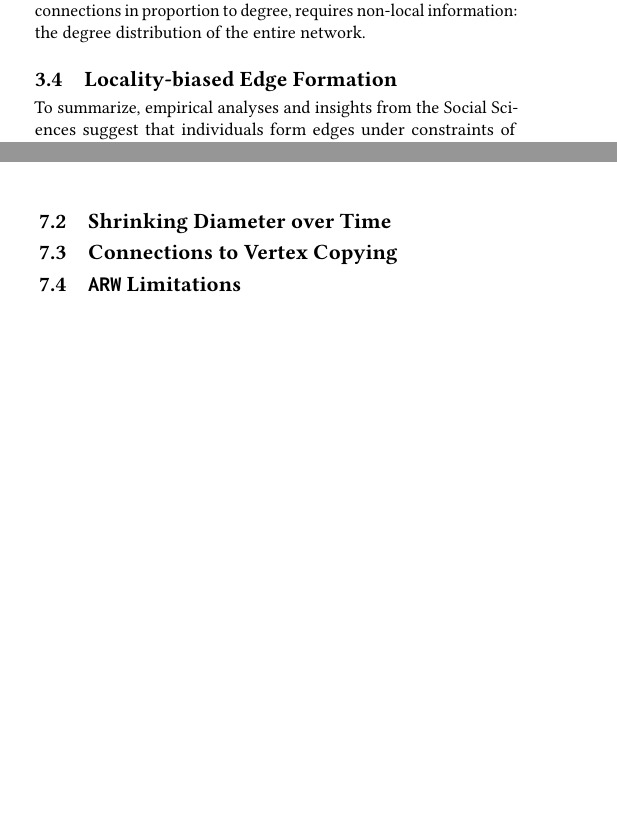
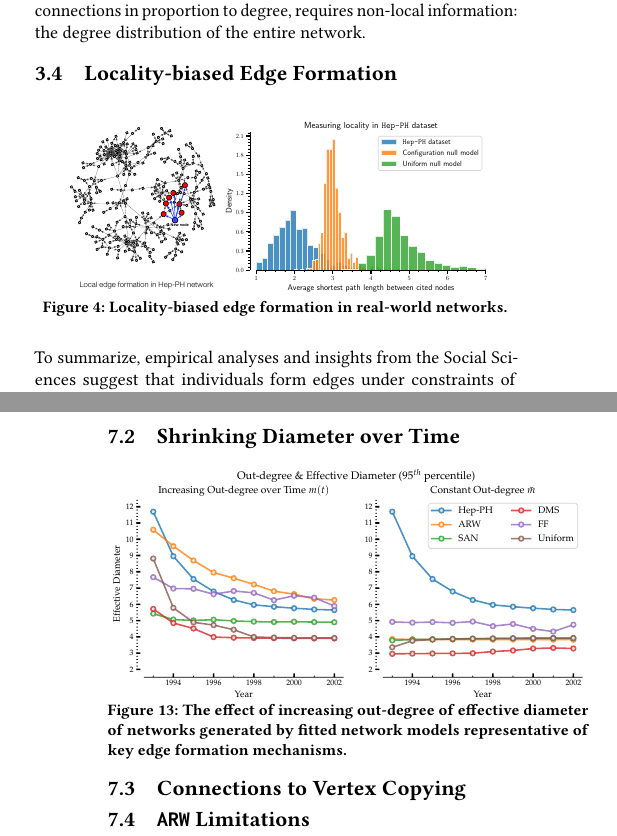
Before and after one commit to CrowdDynamicsLab/arw-tex, a LaTeX paper (www_submission/draft.tex, which reads www_submission/sections/analysis.tex, www_submission/sections/discussion.tex): two parts of the columns of pages 3 and 8 of 10 before the commit and two parts of the columns of pages 3 and 9 of 11 after it, joined at a grey line, cut so that both start at the same text, the shorter picture padded with empty space. Compiled offline with pdfLaTeX.

Commit message:
Add all figures

```diff
--- a/www_submission/sections/analysis.tex
+++ b/www_submission/sections/analysis.tex
@@ -231,6 +231,17 @@ network.
 
 \subsection{Locality-biased Edge Formation}
 
+\begin{figure}[H]
+ \vspace{-15pt}
+ \centering
+ \includegraphics[width=\columnwidth]{locality_v2}
+ \caption{
+    Locality-biased edge formation in real-world networks.
+ }
+ \label{fig:locality}
+ % \vspace{-10pt}
+\end{figure}
+
 
 To summarize, empirical analyses and insights from the Social Sciences suggest that individuals form
 edges under constraints of limited information and global network access.
--- a/www_submission/sections/discussion.tex
+++ b/www_submission/sections/discussion.tex
@@ -36,3 +36,12 @@ because incoming nodes initiate random walks and close triangles in neighborhood
 seed nodes chosen via \textsc{Select-Seed}.
 
 \subsection{Shrinking Diameter over Time}
+
+\begin{figure}[H]
+ \vspace{-10pt}
+ \centering
+ \includegraphics[width=\columnwidth]{outdegree_diameter}
+ \caption{
+    The effect of increasing out-degree of effective diameter of networks
+    generated by fitted network models representative of key edge formation
+    mechanisms.
```
Also changed, not shown: www_submission/sections/experiments.tex (+27 -0 lines), www_submission/data/Inter.graffle/image1.pdf (added), www_submission/data/Inter.graffle/image2.pdf (added), www_submission/data/Inter.graffle/image3.pdf (added), www_submission/data/Inter.graffle/image4.pdf (added), www_submission/data/inter1.pdf (added), www_submission/data/inter2.pdf (added), www_submission/sections/discussion.tex (4 more changed lines), 1 other file.
